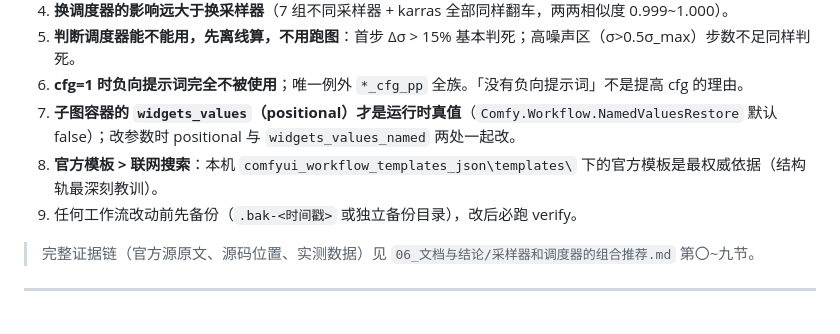
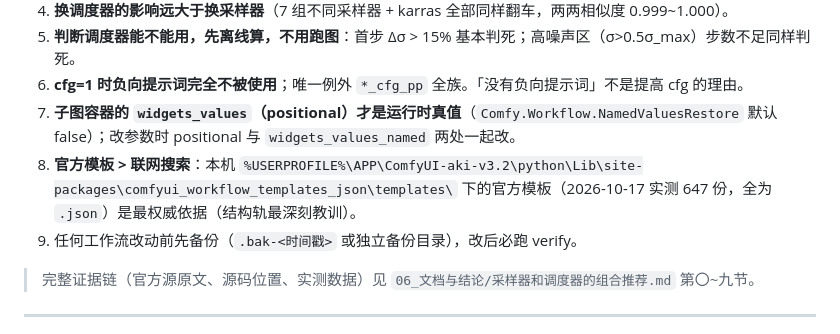
Before and after one commit to ReSerendipity/ComfyUI-Experiment-Toolbox, a Markdown page: README.md, the part around the change. Rendered like a GitHub page.

Commit message:
docs(readme): 补全官方模板包的真实位置
上一轮待确认项落地：README 只写 comfyui_workflow_templates_json\templates\ 而不给根，
按字面在 APP 目录深度 4 内搜不到（我当时据此标为 unverified-absent，未敢改文）。
本次在 05_结构改造脚本/README 的路径表里定位到完整位置并实测确认：
%USERPROFILE%\APP\ComfyUI-aki-v3.2\python\Lib\site-packages\comfyui_workflow_templates_json\templates
目录存在，647 个条目、0 个子目录、全部为 .json（逐个计数，非抽样推断）。
之前搜不到只因 site-packages 在深度 6，有界搜索没走到。

同时记下该路径的旧形态已随迁版失效：aki-v3（无 .2）下的同名包不存在，
仓内路径表已由 07ad7d3 校正为 v3.2，本次把根 README 的表述与之对齐。
验证：路径存在性 ls + 分类计数（files/dirs/json）；Gate ⑤ 复跑仍 OK（新增为变量形态，无字面盘符）。

```diff
--- a/README.md
+++ b/README.md
@@ -233,7 +233,7 @@ PY="%USERPROFILE%/APP/ComfyUI-aki-v3.2/python/python.exe"
 5. **判断调度器能不能用，先离线算，不用跑图**：首步 Δσ > 15% 基本判死；高噪声区（σ>0.5σ_max）步数不足同样判死。
 6. **cfg=1 时负向提示词完全不被使用**；唯一例外 `*_cfg_pp` 全族。「没有负向提示词」不是提高 cfg 的理由。
 7. **子图容器的 `widgets_values`（positional）才是运行时真值**（`Comfy.Workflow.NamedValuesRestore` 默认 false）；改参数时 positional 与 `widgets_values_named` 两处一起改。
-8. **官方模板 > 联网搜索**：本机 `comfyui_workflow_templates_json\templates\` 下的官方模板是最权威依据（结构轨最深刻教训）。
+8. **官方模板 > 联网搜索**：本机 `%USERPROFILE%\APP\ComfyUI-aki-v3.2\python\Lib\site-packages\comfyui_workflow_templates_json\templates\` 下的官方模板（2026-10-17 实测 647 份，全为 `.json`）是最权威依据（结构轨最深刻教训）。
 9. 任何工作流改动前先备份（`.bak-<时间戳>` 或独立备份目录），改后必跑 verify。
 
 > 完整证据链（官方源原文、源码位置、实测数据）见 `06_文档与结论/采样器和调度器的组合推荐.md` 第〇~九节。
```
